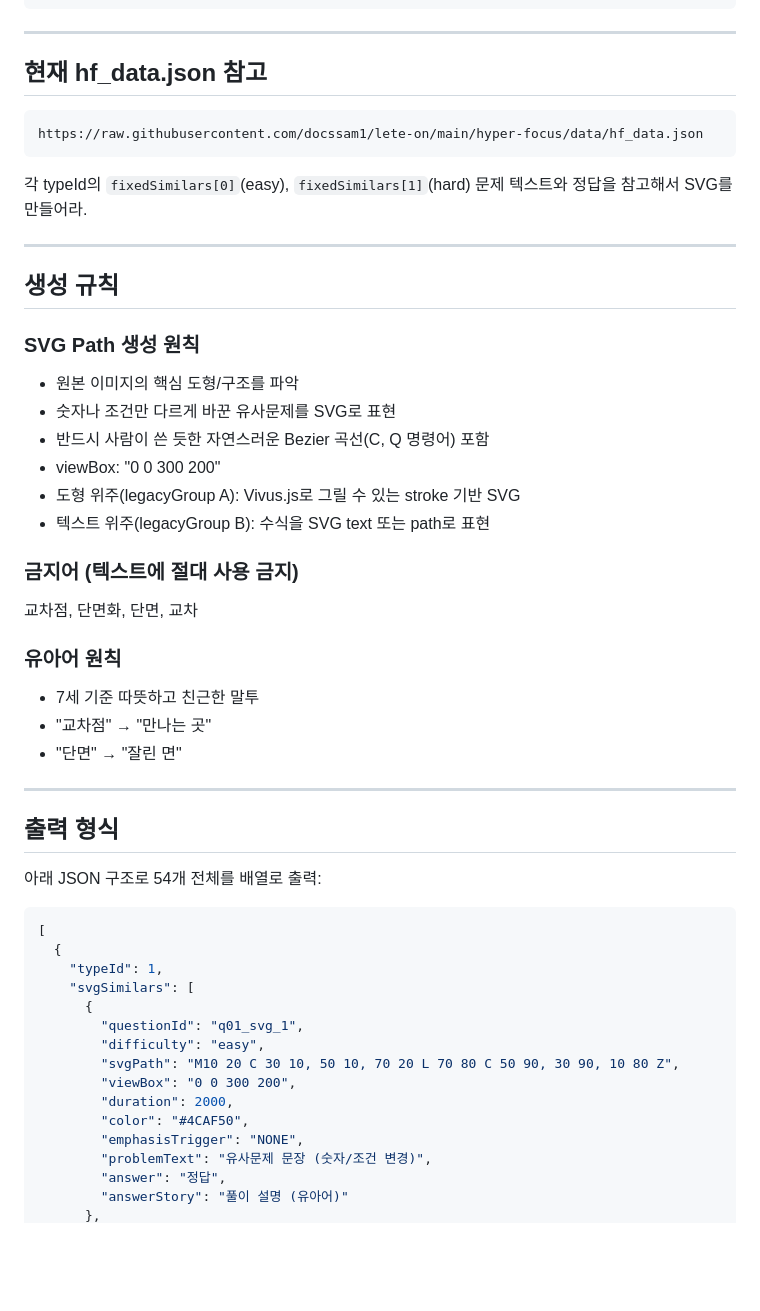
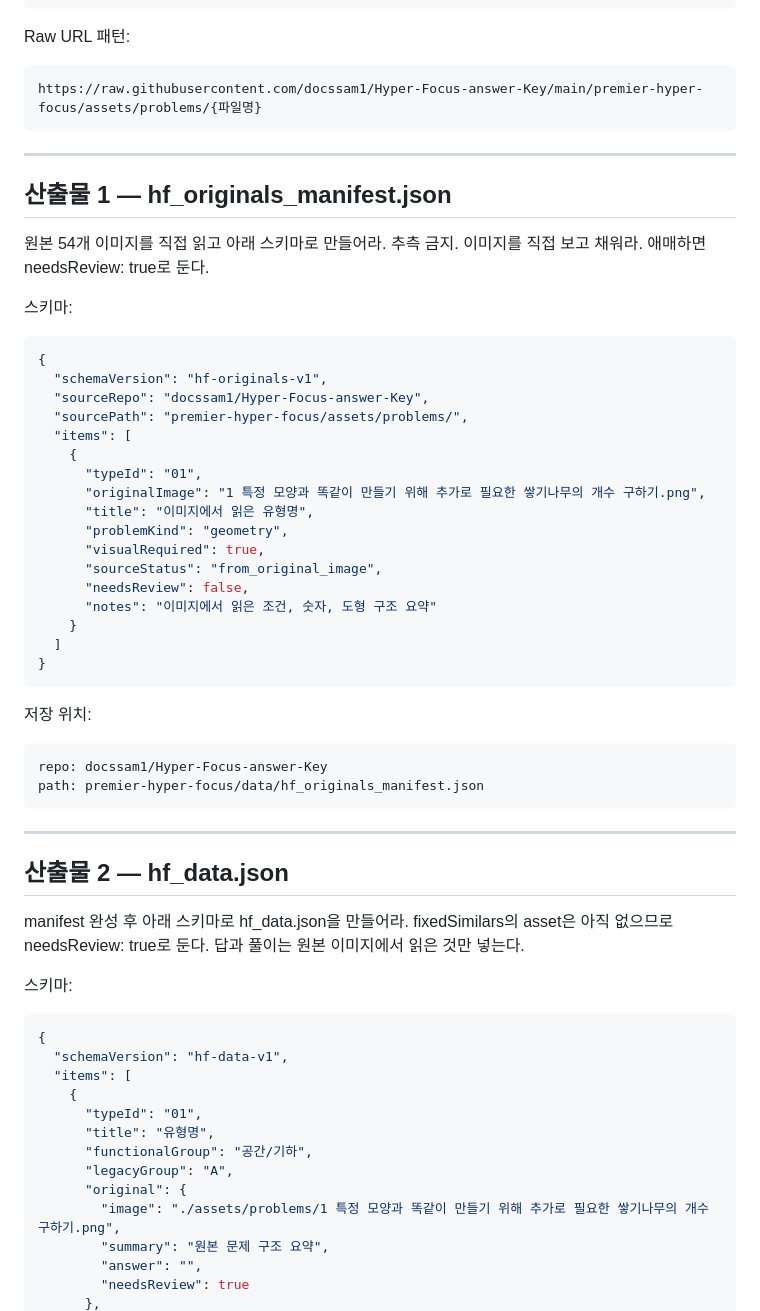
Before and after one commit to docssam1/gfield-hq, a Markdown page: GFIELD_MEMORY/HF_GEMINI_SVG_TASK.md, the part around one of its changes. Rendered like a GitHub page; blank space fills up the shorter version.

Commit message:
docs: HF Gemini 지시서 전면 재작성 — Context Lock 기반

````diff
--- a/GFIELD_MEMORY/HF_GEMINI_SVG_TASK.md
+++ b/GFIELD_MEMORY/HF_GEMINI_SVG_TASK.md
@@ -78,56 +92,67 @@ https://raw.githubusercontent.com/docssam1/Hyper-Focus-answer-Key/main/premier-h
 54. 피보나치 수열 등 특정 수열에서 홀수(또는 짝수)가 나오는 개수 구하기.png
 ```
 
----
-
-## 현재 hf_data.json 참고
-
+Raw URL 패턴:
 ```
-https://raw.githubusercontent.com/docssam1/lete-on/main/hyper-focus/data/hf_data.json
+https://raw.githubusercontent.com/docssam1/Hyper-Focus-answer-Key/main/premier-hyper-focus/assets/problems/{파일명}
 ```
-
-각 typeId의 `fixedSimilars[0]`(easy), `fixedSimilars[1]`(hard) 문제 텍스트와 정답을 참고해서 SVG를 만들어라.
 
 ---
 
-## 생성 규칙
+## 산출물 1 — hf_originals_manifest.json
 
-### SVG Path 생성 원칙
-- 원본 이미지의 핵심 도형/구조를 파악
-- 숫자나 조건만 다르게 바꾼 유사문제를 SVG로 표현
-- 반드시 사람이 쓴 듯한 자연스러운 Bezier 곡선(C, Q 명령어) 포함
-- viewBox: "0 0 300 200"
-- 도형 위주(legacyGroup A): Vivus.js로 그릴 수 있는 stroke 기반 SVG
-- 텍스트 위주(legacyGroup B): 수식을 SVG text 또는 path로 표현
+원본 54개 이미지를 직접 읽고 아래 스키마로 만들어라.
+추측 금지. 이미지를 직접 보고 채워라.
+애매하면 needsReview: true로 둔다.
 
-### 금지어 (텍스트에 절대 사용 금지)
-교차점, 단면화, 단면, 교차
+스키마:
+```json
+{
+  "schemaVersion": "hf-originals-v1",
+  "sourceRepo": "docssam1/Hyper-Focus-answer-Key",
+  "sourcePath": "premier-hyper-focus/assets/problems/",
+  "items": [
+    {
+      "typeId": "01",
+      "originalImage": "1 특정 모양과 똑같이 만들기 위해 추가로 필요한 쌓기나무의 개수 구하기.png",
+      "title": "이미지에서 읽은 유형명",
+      "problemKind": "geometry",
+      "visualRequired": true,
+      "sourceStatus": "from_original_image",
+      "needsReview": false,
+      "notes": "이미지에서 읽은 조건, 숫자, 도형 구조 요약"
+    }
+  ]
+}
+```
 
-### 유아어 원칙
-- 7세 기준 따뜻하고 친근한 말투
-- "교차점" → "만나는 곳"
-- "단면" → "잘린 면"
+저장 위치:
+```
+repo: docssam1/Hyper-Focus-answer-Key
+path: premier-hyper-focus/data/hf_originals_manifest.json
+```
 
 ---
 
-## 출력 형식
+## 산출물 2 — hf_data.json
 
-아래 JSON 구조로 54개 전체를 배열로 출력:
+manifest 완성 후 아래 스키마로 hf_data.json을 만들어라.
+fixedSimilars의 asset은 아직 없으므로 needsReview: true로 둔다.
+답과 풀이는 원본 이미지에서 읽은 것만 넣는다.
 
+스키마:
 ```json
-[
-  {
-    "typeId": 1,
-    "svgSimilars": [
-      {
-        "questionId": "q01_svg_1",
-        "difficulty": "easy",
-        "svgPath": "M10 20 C 30 10, 50 10, 70 20 L 70 80 C 50 90, 30 90, 10 80 Z",
-        "viewBox": "0 0 300 200",
-        "duration": 2000,
-        "color": "#4CAF50",
-        "emphasisTrigger": "NONE",
-        "problemText": "유사문제 문장 (숫자/조건 변경)",
-        "answer": "정답",
-        "answerStory": "풀이 설명 (유아어)"
+{
+  "schemaVersion": "hf-data-v1",
+  "items": [
+    {
+      "typeId": "01",
+      "title": "유형명",
+      "functionalGroup": "공간/기하",
+      "legacyGroup": "A",
+      "original": {
+        "image": "./assets/problems/1 특정 모양과 똑같이 만들기 위해 추가로 필요한 쌓기나무의 개수 구하기.png",
+        "summary": "원본 문제 구조 요약",
+        "answer": "",
+        "needsReview": true
       },
````
Also changed, not shown: other parts of GFIELD_MEMORY/HF_GEMINI_SVG_TASK.md (+141 -29 lines).
